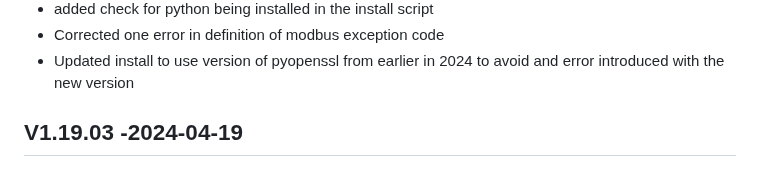
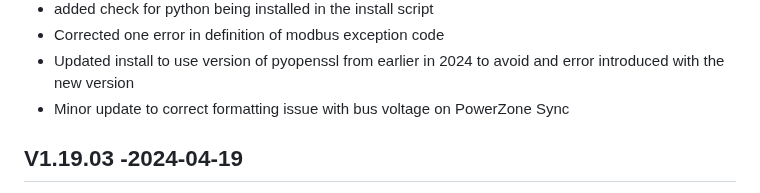
Before and after one commit to jgyates/genmon, a Markdown page: changelog.md, the part around the change. Rendered like a GitHub page.

Commit message:
V1.19,04

```diff
--- a/changelog.md
+++ b/changelog.md
@@ -17,6 +17,7 @@ All notable changes to this project will be documented in this file.
 - added check for python being installed in the install script
 - Corrected one error in definition of modbus exception code
 - Updated install to use version of pyopenssl from earlier in 2024 to avoid and error introduced with the new version
+- Minor update to correct formatting issue with bus voltage on PowerZone Sync
 
 ## V1.19.03 -2024-04-19
 - New add on program genmqttin.py. See wiki and add on page for details
```
